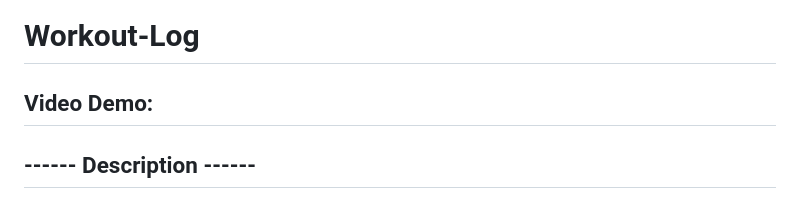
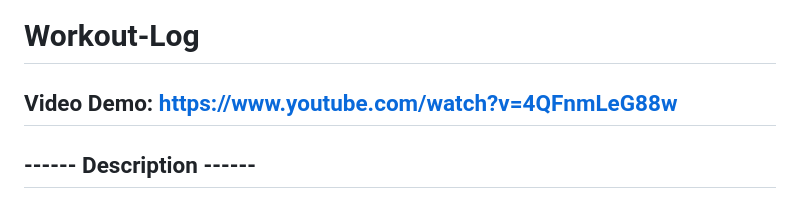
Before and after one commit to Azfar-Sphere/Workout-Log, a Markdown page: README.md, the part around the change. GitHub-like rendering.

```diff
--- a/README.md
+++ b/README.md
@@ -1,5 +1,5 @@
 # Workout-Log
-## Video Demo:  <URL HERE>
+## Video Demo:  https://www.youtube.com/watch?v=4QFnmLeG88w
 ## ------ Description ------
 ### The Idea:
 As someone who goes to the gym and tracks his workouts, I found it tedious to manually log my workout details using my phone's notepad. Realizing the need for efficiency, for my CS50 project, I embarked on creating an app that streamlines and refines the process of entering the number of reps and sets. This application is tailored to enhance the efficiency of tracking my workout days, ensuring a seamless and time-saving experience compared to the traditional note-taking method on my phone.
```
